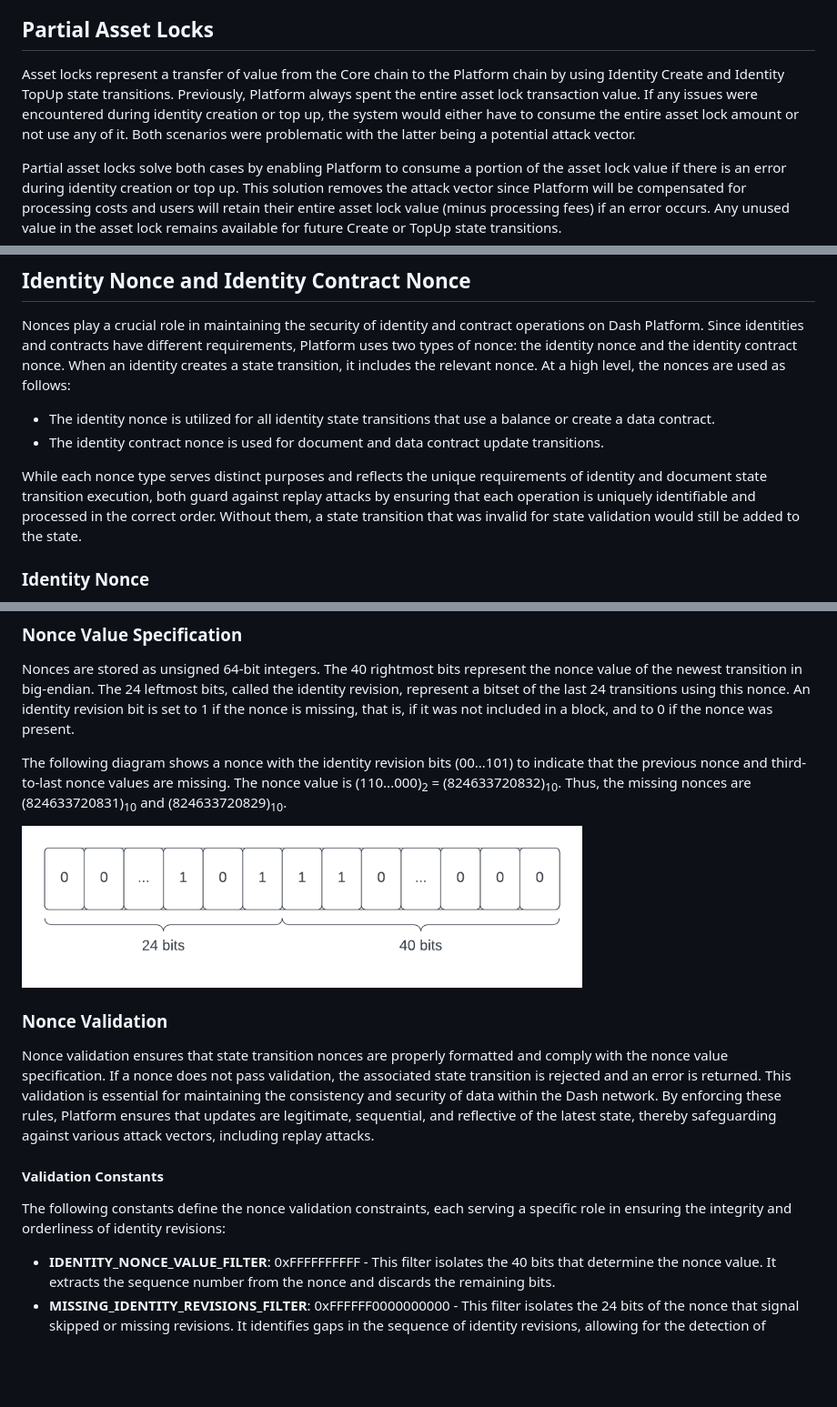
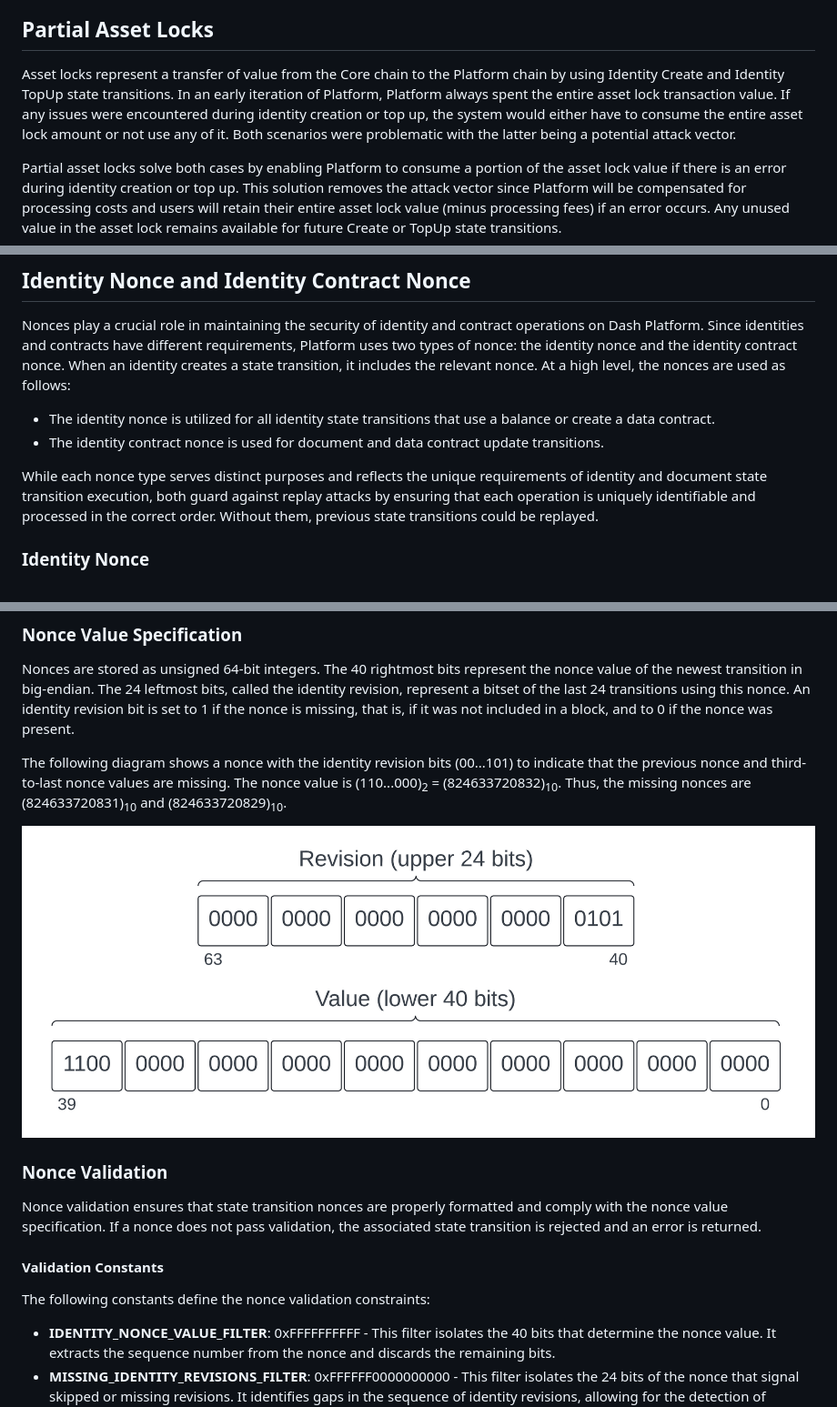
Before and after one commit to dashpay/dips, a Markdown page: dip-0030.md, 3 parts joined by grey strips. Shown at 91% size. Drawn GitHub-style; pictures changed too: dip-0030/nonce.png; blank space fills up the shorter version.

Commit message:
docs(dip30): apply review suggestions

```diff
--- a/dip-0030.md
+++ b/dip-0030.md
@@ -28,7 +28,7 @@ Each identity state transition is associated with a nonce update to prevent old
 
 ## Partial Asset Locks
 
-Asset locks represent a transfer of value from the Core chain to the Platform chain by using Identity Create and Identity TopUp state transitions. Previously, Platform always spent the entire asset lock transaction value. If any issues were encountered during identity creation or top up, the system would either have to consume the entire asset lock amount or not use any of it. Both scenarios were problematic with the latter being a potential attack vector.
+Asset locks represent a transfer of value from the Core chain to the Platform chain by using Identity Create and Identity TopUp state transitions. In an early iteration of Platform, Platform always spent the entire asset lock transaction value. If any issues were encountered during identity creation or top up, the system would either have to consume the entire asset lock amount or not use any of it. Both scenarios were problematic with the latter being a potential attack vector.
 
 Partial asset locks solve both cases by enabling Platform to consume a portion of the asset lock value if there is an error during identity creation or top up. This solution removes the attack vector since Platform will be compensated for processing costs and users will retain their entire asset lock value (minus processing fees) if an error occurs. Any unused value in the asset lock remains available for future Create or TopUp state transitions.
 
@@ -65,7 +65,7 @@ Nonces play a crucial role in maintaining the security of identity and contract
 * The identity nonce is utilized for all identity state transitions that use a balance or create a data contract.
 * The identity contract nonce is used for document and data contract update transitions.
 
-While each nonce type serves distinct purposes and reflects the unique requirements of identity and document state transition execution, both guard against replay attacks by ensuring that each operation is uniquely identifiable and processed in the correct order. Without them, a state transition that was invalid for state validation would still be added to the state.
+While each nonce type serves distinct purposes and reflects the unique requirements of identity and document state transition execution, both guard against replay attacks by ensuring that each operation is uniquely identifiable and processed in the correct order. Without them, previous state transitions could be replayed.
 
 ### Identity Nonce
 
@@ -89,11 +89,11 @@ The following diagram shows a nonce with the identity revision bits (00...101) t
 
 ### Nonce Validation
 
-Nonce validation ensures that state transition nonces are properly formatted and comply with the nonce value specification. If a nonce does not pass validation, the associated state transition is rejected and an error is returned. This validation is essential for maintaining the consistency and security of data within the Dash network. By enforcing these rules, Platform ensures that updates are legitimate, sequential, and reflective of the latest state, thereby safeguarding against various attack vectors, including replay attacks.
+Nonce validation ensures that state transition nonces are properly formatted and comply with the nonce value specification. If a nonce does not pass validation, the associated state transition is rejected and an error is returned.
 
 #### Validation Constants
 
-The following constants define the nonce validation constraints, each serving a specific role in ensuring the integrity and orderliness of identity revisions:
+The following constants define the nonce validation constraints:
 
 * **IDENTITY_NONCE_VALUE_FILTER**: 0xFFFFFFFFFF - This filter isolates the 40 bits that determine the nonce value. It extracts the sequence number from the nonce and discards the remaining bits.
 * **MISSING_IDENTITY_REVISIONS_FILTER**: 0xFFFFFF0000000000 - This filter isolates the 24 bits of the nonce that signal skipped or missing revisions. It identifies gaps in the sequence of identity revisions, allowing for the detection of missing nonce values.
```
